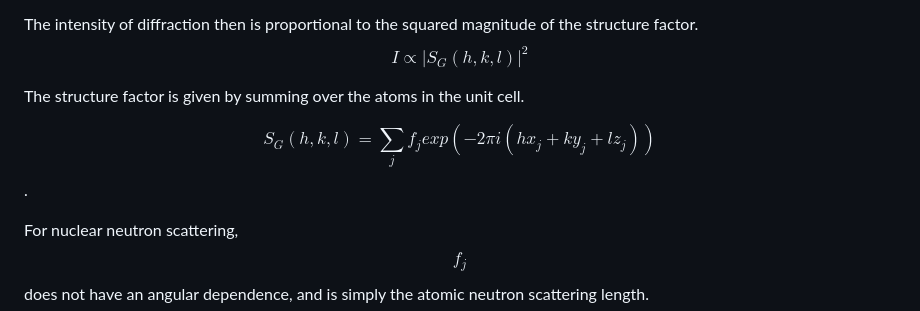
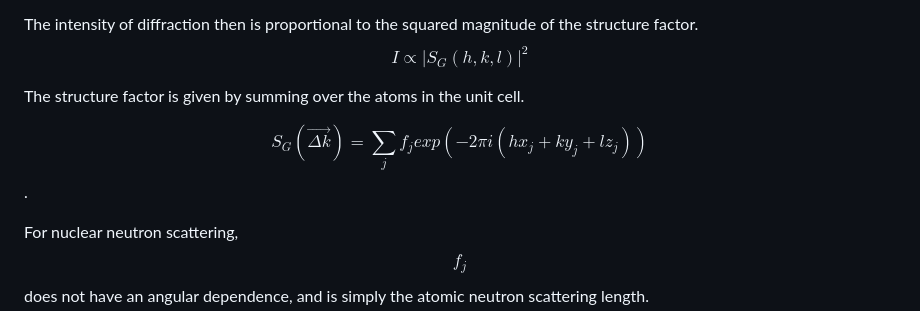
Before and after one commit to nkalliney1/euler_diffraction_plotter, a Markdown page: README.md, the part around the change. Drawn GitHub-style.

```diff
--- a/README.md
+++ b/README.md
@@ -96,7 +96,7 @@ $$I \propto |S_G(h, k, l)|^2$$
 
 The structure factor is given by summing over the atoms in the unit cell.
 
-$$S_G(h, k, l) = \sum_{j} f_j exp(-2\pi i (hx_j + ky_j + lz_j))$$.
+$$S_G(\vec{\Delta k}) = \sum_{j} f_j exp(-2\pi i (hx_j + ky_j + lz_j))$$.
 
 For nuclear neutron scattering, $$f_j$$ does not have an angular dependence, and is simply the atomic neutron scattering length.
 
```
